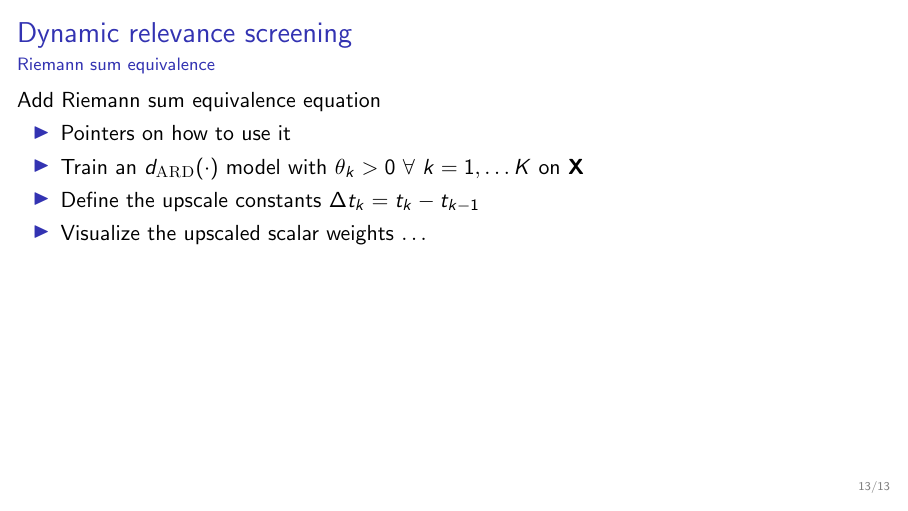
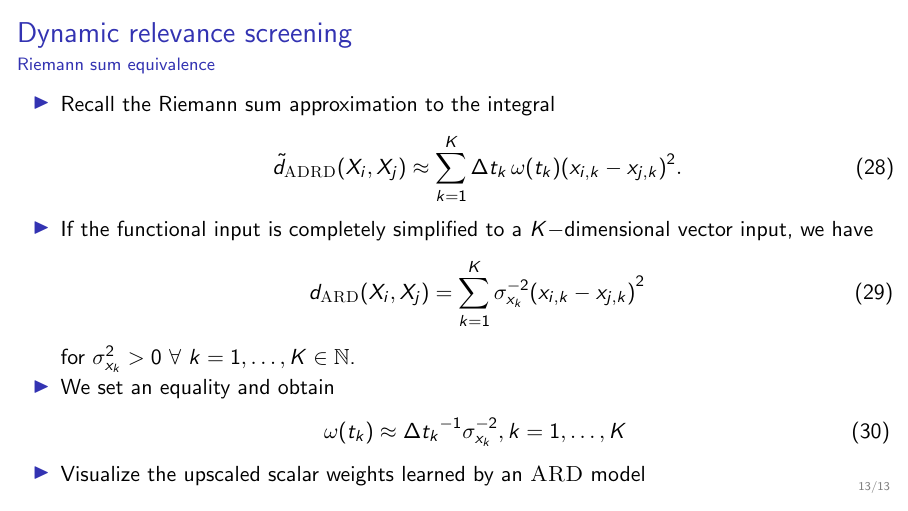
Before and after one commit to luisdamiano/isu23, LaTeX slides (main.tex): page 47 of 47. Compiled offline with pdfLaTeX.

Commit message:
Expand on the Riemann sum equivalence

```diff
--- a/main.tex
+++ b/main.tex
@@ -1112,15 +1112,26 @@ B-splines, (v) adaptive splines
   \frametitle{Dynamic relevance screening}
   \framesubtitle{Riemann sum equivalence}
 
-  Add Riemann sum equivalence equation
-
   \begin{itemize}
-  \item Pointers on how to use it
-  \item Train an $d_{\textsc{ARD}}(\cdot)$ model with $\theta_k > 0 \
-    \forall \ k = 1, \dots K$ on $\mathbf{X}$
-  \item Define the upscale constants $\Delta t_k = t_{k} - t_{k - 1}$
-  \item Visualize the upscaled scalar weights
-    $\dots$
+  \item Recall the Riemann sum approximation to the integral
+    \begin{align}
+      \tilde{d}_{\textsc{ADRD}}(X_i, X_j)
+      &\approx \sum_{k=1}^{K} \Delta t_k\,\omega(t_k) {(x_{i,k} - x_{j,k})}^2.
+    \end{align}
+  \item If the functional input is completely simplified to a $K-$dimensional
+    vector input, we have
+    \begin{align}
+      \label{eq:01-adrd-ard-norm}
+      d_{\textsc{ARD}}(X_i, X_j)
+      &= \sum_{k = 1}^{K}{\sigma_{x_k}^{-2}(x_{i,k} - x_{j, k})}^2
+    \end{align}
+    for $\sigma_{x_k}^2 > 0 \ \forall \ k = 1, \dots, K \in \mathbb{N}$.
+  \item We set an equality and obtain
+    \begin{align}
+      \omega(t_k)
+      &\approx {\Delta t_k}^{-1} \sigma^{-2}_{x_k}, k = 1,\dots, K
+    \end{align}
+  \item Visualize the upscaled scalar weights learned by an \textsc{ARD} model
   \end{itemize}
 \end{frame}
 
```
